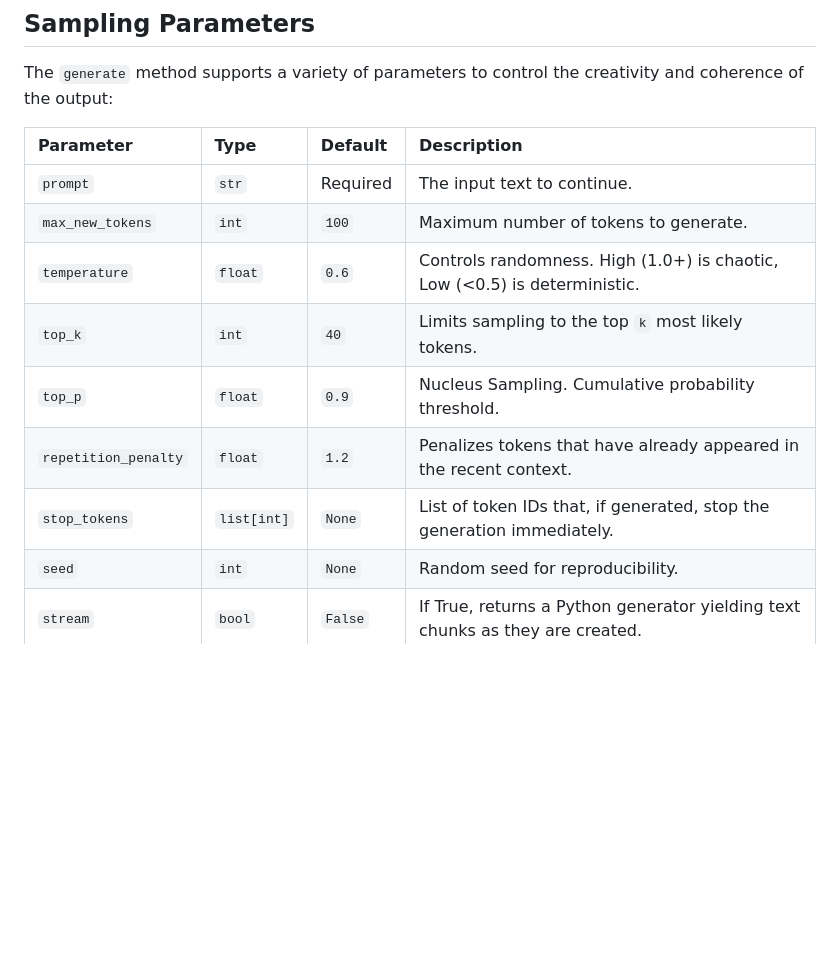
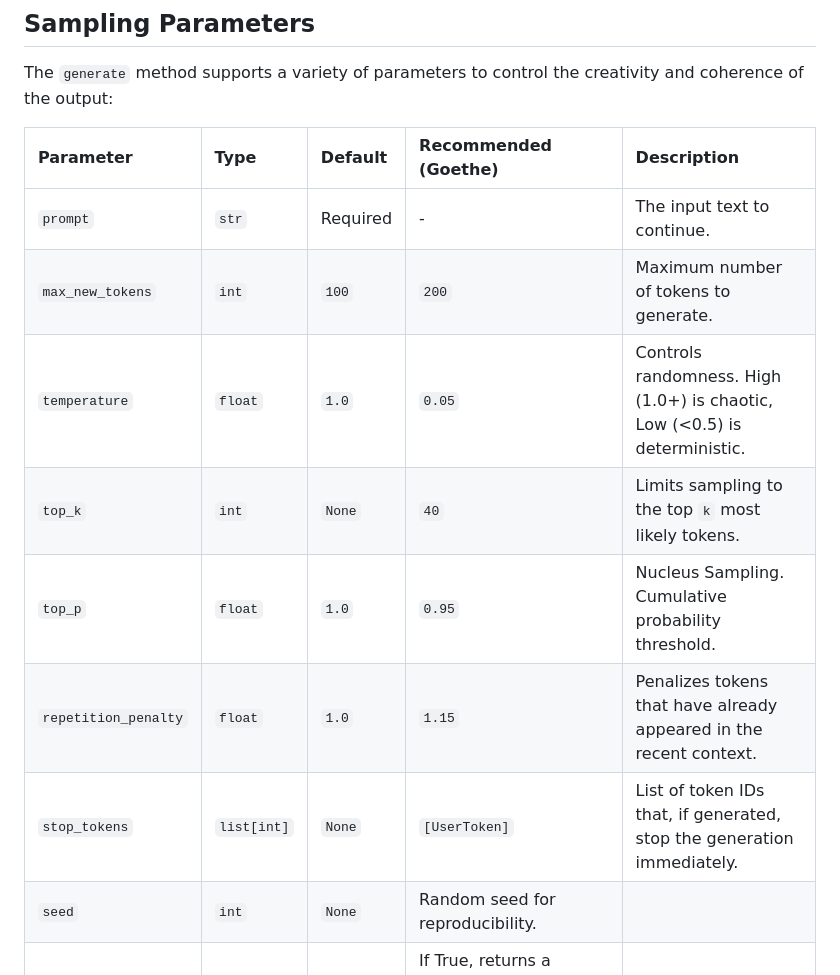
Before and after one commit to dominik-reiner/wolfgang-lm, a Markdown page: docs/inference_generation.md, the part around the change. Drawn GitHub-style; blank space fills up the shorter version.

```diff
--- a/docs/inference_generation.md
+++ b/docs/inference_generation.md
@@ -21,15 +21,15 @@ generator = WolfgangGenerator(
 
 The `generate` method supports a variety of parameters to control the creativity and coherence of the output:
 
-| Parameter | Type | Default | Description |
-| :--- | :--- | :--- | :--- |
-| `prompt` | `str` | Required | The input text to continue. |
-| `max_new_tokens` | `int` | `100` | Maximum number of tokens to generate. |
-| `temperature` | `float` | `0.6` | Controls randomness. High (1.0+) is chaotic, Low (<0.5) is deterministic. |
-| `top_k` | `int` | `40` | Limits sampling to the top `k` most likely tokens. |
-| `top_p` | `float` | `0.9` | Nucleus Sampling. Cumulative probability threshold. |
-| `repetition_penalty` | `float` | `1.2` | Penalizes tokens that have already appeared in the recent context. |
-| `stop_tokens` | `list[int]` | `None` | List of token IDs that, if generated, stop the generation immediately. |
+| Parameter | Type | Default | Recommended (Goethe) | Description |
+| :--- | :--- | :--- | :--- | :--- |
+| `prompt` | `str` | Required | - | The input text to continue. |
+| `max_new_tokens` | `int` | `100` | `200` | Maximum number of tokens to generate. |
+| `temperature` | `float` | `1.0` | `0.05` | Controls randomness. High (1.0+) is chaotic, Low (<0.5) is deterministic. |
+| `top_k` | `int` | `None` | `40` | Limits sampling to the top `k` most likely tokens. |
+| `top_p` | `float` | `1.0` | `0.95` | Nucleus Sampling. Cumulative probability threshold. |
+| `repetition_penalty` | `float` | `1.0` | `1.15` | Penalizes tokens that have already appeared in the recent context. |
+| `stop_tokens` | `list[int]` | `None` | `[UserToken]` | List of token IDs that, if generated, stop the generation immediately. |
 | `seed` | `int` | `None` | Random seed for reproducibility. |
 | `stream` | `bool` | `False` | If True, returns a Python generator yielding text chunks as they are created. |
 
```
Also changed, not shown: docs/synthetic_data.md (+3 -2 lines).
